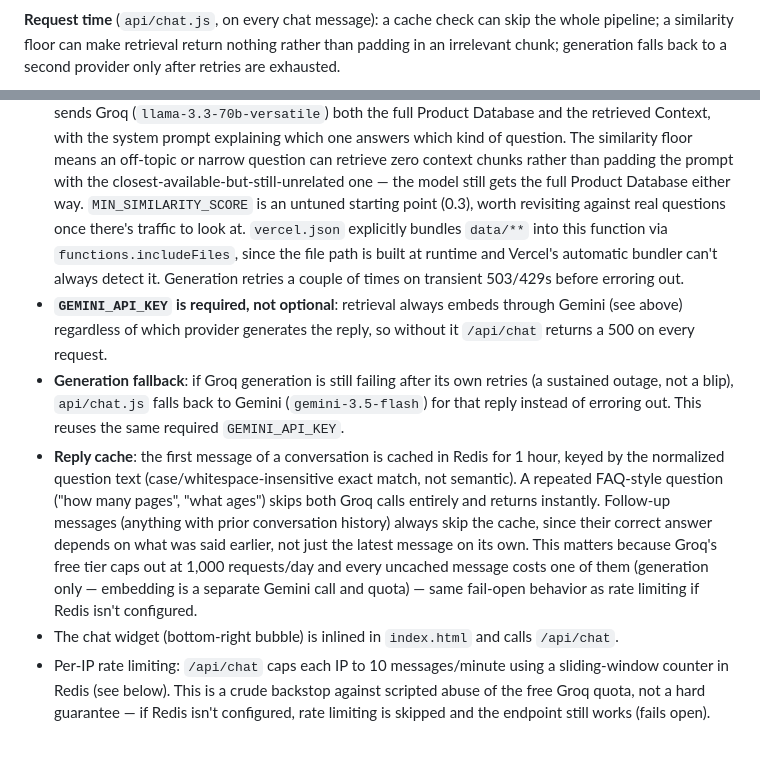
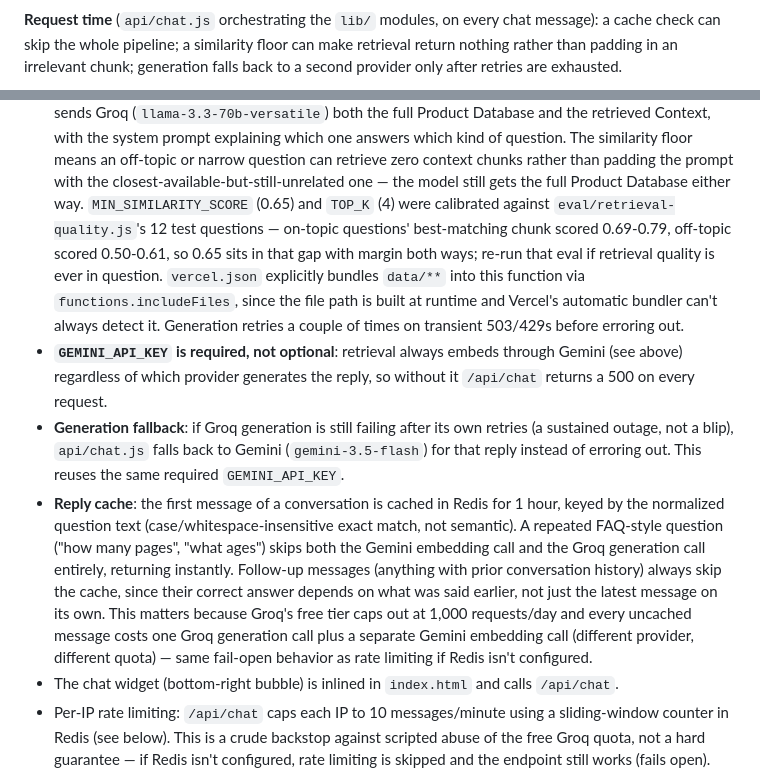
Before and after one commit to visern/dot-marker-website-ai, a Markdown page: README.md, 2 parts joined by grey strips. Drawn GitHub-style; blank space fills up the shorter version.

Commit message:
Fix architecture diagrams to match corrected Gemini-embeddings pipeline
My earlier diagram commit (896c356) described embeddings via Groq's
nomic-embed-text-v1_5 -- based on incorrect research (see a7eefbb, merged
in this branch: Groq has no embeddings API at all, verified against
their model list/docs/pricing page; that model 404s for every account).
Updates both Mermaid diagrams and two adjacent prose bullets to match the
corrected, verified-working pipeline: Gemini gemini-embedding-001 for
embeddings, MIN_SIMILARITY_SCORE=0.65/TOP_K=4 (calibrated against
eval/retrieval-quality.js, not the old untuned 0.3 guess), and the
lib/ module split from e56d9a5. Re-validated both diagrams with
mermaid-cli after editing -- both still parse and render correctly.

Co-Authored-By: Claude Sonnet 5 <noreply@anthropic.com>
Claude-Session: https://claude.ai/code/session_01XaqL5agbuWiFd6EQNLqmY1

````diff
--- a/README.md
+++ b/README.md
@@ -31,10 +31,11 @@ flowchart LR
     D2 -.->|"bundled into<br/>deployed function"| API
 ```
 
-**Request time** (`api/chat.js`, on every chat message): a cache check can
-skip the whole pipeline; a similarity floor can make retrieval return
-nothing rather than padding in an irrelevant chunk; generation falls back
-to a second provider only after retries are exhausted.
+**Request time** (`api/chat.js` orchestrating the `lib/` modules, on every
+chat message): a cache check can skip the whole pipeline; a similarity
+floor can make retrieval return nothing rather than padding in an
+irrelevant chunk; generation falls back to a second provider only after
+retries are exhausted.
 
 ```mermaid
 flowchart TD
@@ -89,8 +90,11 @@ flowchart TD
   narrow question can retrieve zero context chunks rather than padding the
   prompt with the closest-available-but-still-unrelated one — the model
   still gets the full Product Database either way. `MIN_SIMILARITY_SCORE`
-  is an untuned starting point (0.3), worth revisiting against real
-  questions once there's traffic to look at. `vercel.json` explicitly
+  (0.65) and `TOP_K` (4) were calibrated against `eval/retrieval-quality.js`'s
+  12 test questions — on-topic questions' best-matching chunk scored
+  0.69-0.79, off-topic scored 0.50-0.61, so 0.65 sits in that gap with
+  margin both ways; re-run that eval if retrieval quality is ever in
+  question. `vercel.json` explicitly
   bundles `data/**` into this function via `functions.includeFiles`, since
   the file path is built at runtime and Vercel's automatic bundler can't
   always detect it. Generation retries a couple of times on transient
@@ -105,13 +109,15 @@ flowchart TD
 - **Reply cache**: the first message of a conversation is cached in Redis for
   1 hour, keyed by the normalized question text (case/whitespace-insensitive
   exact match, not semantic). A repeated FAQ-style question ("how many
-  pages", "what ages") skips both Groq calls entirely and returns instantly.
+  pages", "what ages") skips both the Gemini embedding call and the Groq
+  generation call entirely, returning instantly.
   Follow-up messages (anything with prior conversation history) always skip
   the cache, since their correct answer depends on what was said earlier,
   not just the latest message on its own. This matters because Groq's free
   tier caps out at 1,000 requests/day and every uncached message costs one
-  of them (generation only — embedding is a separate Gemini call and quota)
-  — same fail-open behavior as rate limiting if Redis isn't configured.
+  Groq generation call plus a separate Gemini embedding call (different
+  provider, different quota) — same fail-open behavior as rate limiting if
+  Redis isn't configured.
 - The chat widget (bottom-right bubble) is inlined in `index.html` and calls `/api/chat`.
 - Per-IP rate limiting: `/api/chat` caps each IP to 10 messages/minute using a sliding-window
   counter in Redis (see below). This is a crude backstop against scripted abuse of the free
````
Also changed, not shown: other parts of README.md (+8 -8 lines).
